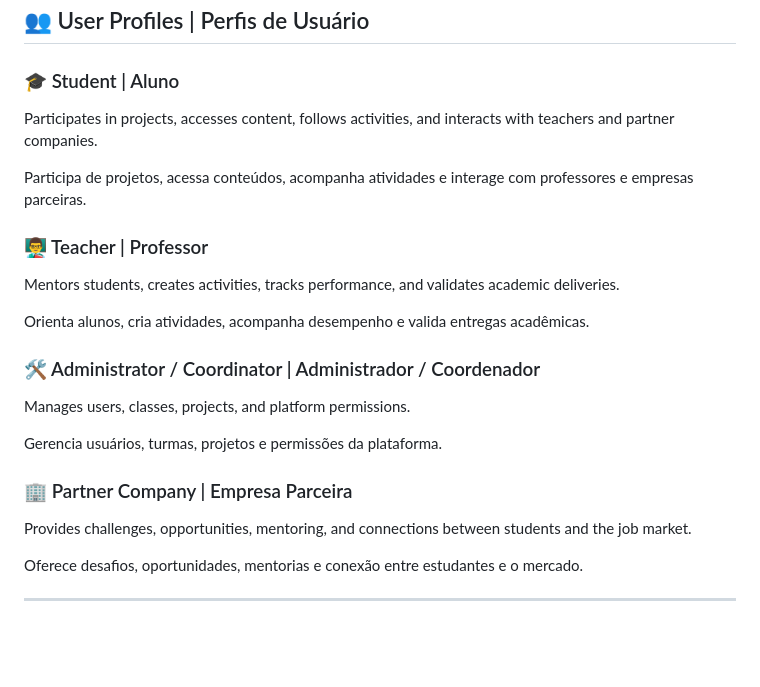
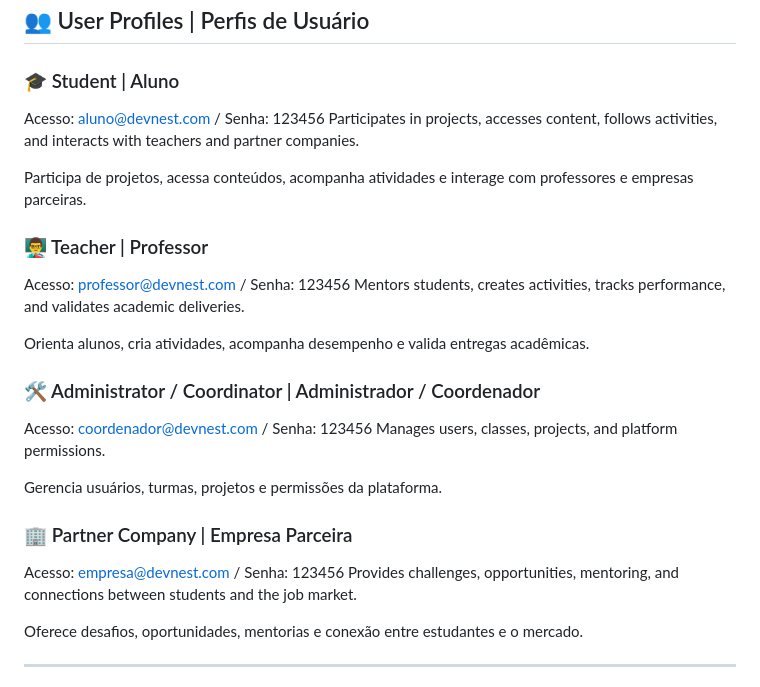
Before and after one commit to Jeeploo/SENAC-DEVNEST, a Markdown page: README.md, the part around the change. GitHub-like rendering; blank space fills up the shorter version.

Commit message:
Update README.md
Inclusão dos acessos (login e senha) aos perfis

```diff
--- a/README.md
+++ b/README.md
@@ -67,25 +67,25 @@ The platform strengthens the connection between students, teachers, and SENAC pa
 ## 👥 User Profiles | Perfis de Usuário
 
 ### 🎓 Student | Aluno
-
+Acesso: aluno@devnest.com / Senha: 123456
 Participates in projects, accesses content, follows activities, and interacts with teachers and partner companies.
 
 Participa de projetos, acessa conteúdos, acompanha atividades e interage com professores e empresas parceiras.
 
 ### 👨‍🏫 Teacher | Professor
-
+Acesso: professor@devnest.com / Senha: 123456
 Mentors students, creates activities, tracks performance, and validates academic deliveries.
 
 Orienta alunos, cria atividades, acompanha desempenho e valida entregas acadêmicas.
 
 ### 🛠️ Administrator / Coordinator | Administrador / Coordenador
-
+Acesso: coordenador@devnest.com / Senha: 123456
 Manages users, classes, projects, and platform permissions.
 
 Gerencia usuários, turmas, projetos e permissões da plataforma.
 
 ### 🏢 Partner Company | Empresa Parceira
-
+Acesso: empresa@devnest.com / Senha: 123456
 Provides challenges, opportunities, mentoring, and connections between students and the job market.
 
 Oferece desafios, oportunidades, mentorias e conexão entre estudantes e o mercado.
```
